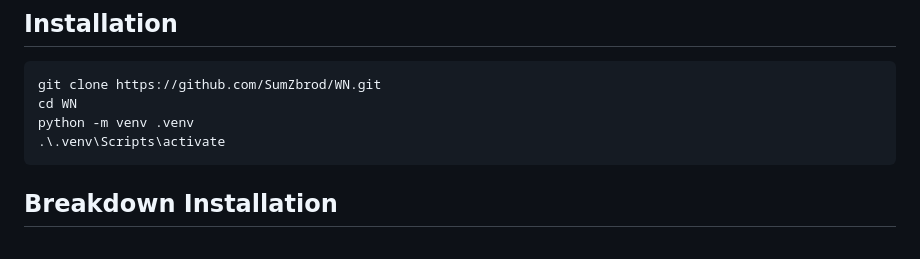
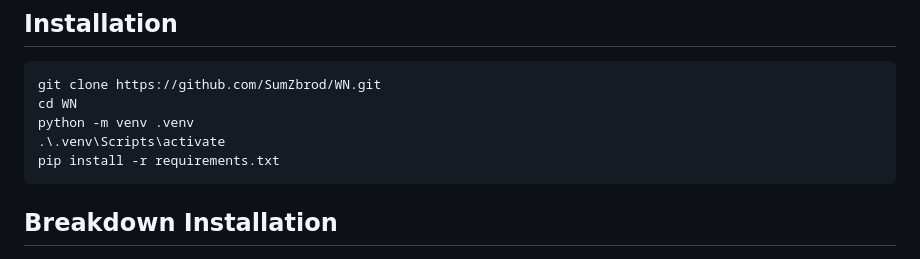
Before and after one commit to SumZbrod/WN, a Markdown page: README.md, the part around the change. GitHub-like rendering.

````diff
--- a/README.md
+++ b/README.md
@@ -20,6 +20,7 @@ git clone https://github.com/SumZbrod/WN.git
 cd WN
 python -m venv .venv
 .\.venv\Scripts\activate
+pip install -r requirements.txt
 ```
 
 ## Breakdown Installation
````
